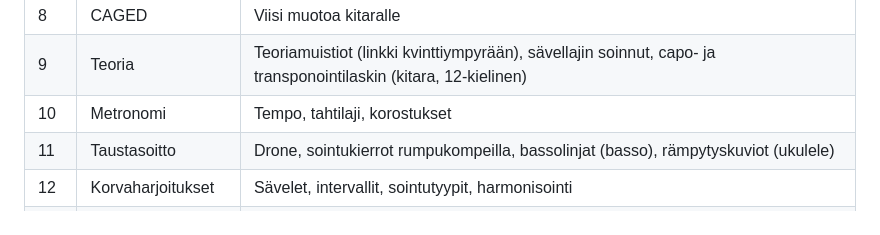
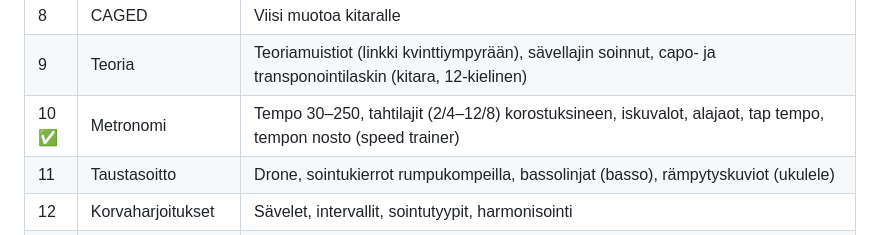
Before and after one commit to Nihilisko/Musiikki, a Markdown page: docs/SUUNNITELMA.md, the part around the change. GitHub-like rendering.

Commit message:
Mark the metronome done in the roadmap
Co-Authored-By: Claude Opus 5.5 <noreply@anthropic.com>
Claude-Session: https://claude.ai/code/session_0192X9AgwG1P4vuaSWwsuL1Y

```diff
--- a/docs/SUUNNITELMA.md
+++ b/docs/SUUNNITELMA.md
@@ -48,7 +48,7 @@ Muusikon harjoitussovellus kielisoittimille. Tavoite: keskitason soittaja ei tar
 | 7 | Soinnut | Triadit, inversiot, sointukirjasto otteineen (ukulele). Avoimen virityksen sointukartta (sikarilaatikko, slide) |
 | 8 | CAGED | Viisi muotoa kitaralle |
 | 9 | Teoria | Teoriamuistiot (linkki kvinttiympyrään), sävellajin soinnut, capo- ja transponointilaskin (kitara, 12-kielinen) |
-| 10 | Metronomi | Tempo, tahtilaji, korostukset |
+| 10 ✅ | Metronomi | Tempo 30–250, tahtilajit (2/4–12/8) korostuksineen, iskuvalot, alajaot, tap tempo, tempon nosto (speed trainer) |
 | 11 | Taustasoitto | Drone, sointukierrot rumpukompeilla, bassolinjat (basso), rämpytyskuviot (ukulele) |
 | 12 | Korvaharjoitukset | Sävelet, intervallit, sointutyypit, harmonisointi |
 | 13 | Opiskelupeli | Inversiot, harmoniat ja skaalat visuaalisena pelinä |
```
